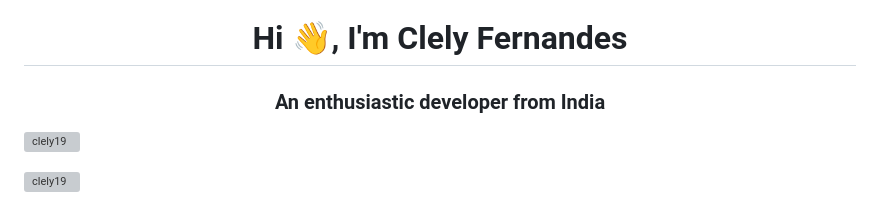
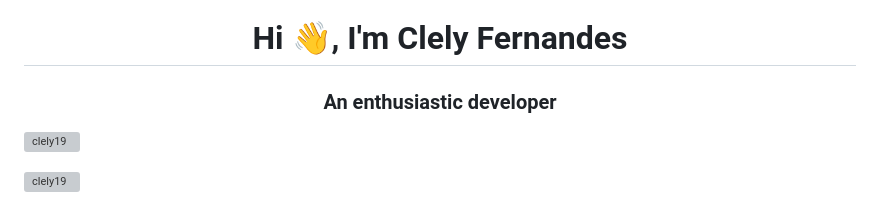
Before and after one commit to clely19/clely19, a Markdown page: README.md, the part around the change. Rendered like a GitHub page; grey boxes are pictures that could not be loaded.

Commit message:
Update developer description in README

```diff
--- a/README.md
+++ b/README.md
@@ -1,5 +1,5 @@
 <h1 align="center">Hi 👋, I'm Clely Fernandes</h1>
-<h3 align="center">An enthusiastic developer from India</h3>
+<h3 align="center">An enthusiastic developer</h3>
 
 <p align="left"> <img src="https://komarev.com/ghpvc/?username=clely19&label=Profile%20views&color=0e75b6&style=flat" alt="clely19" /> </p>
 
```
